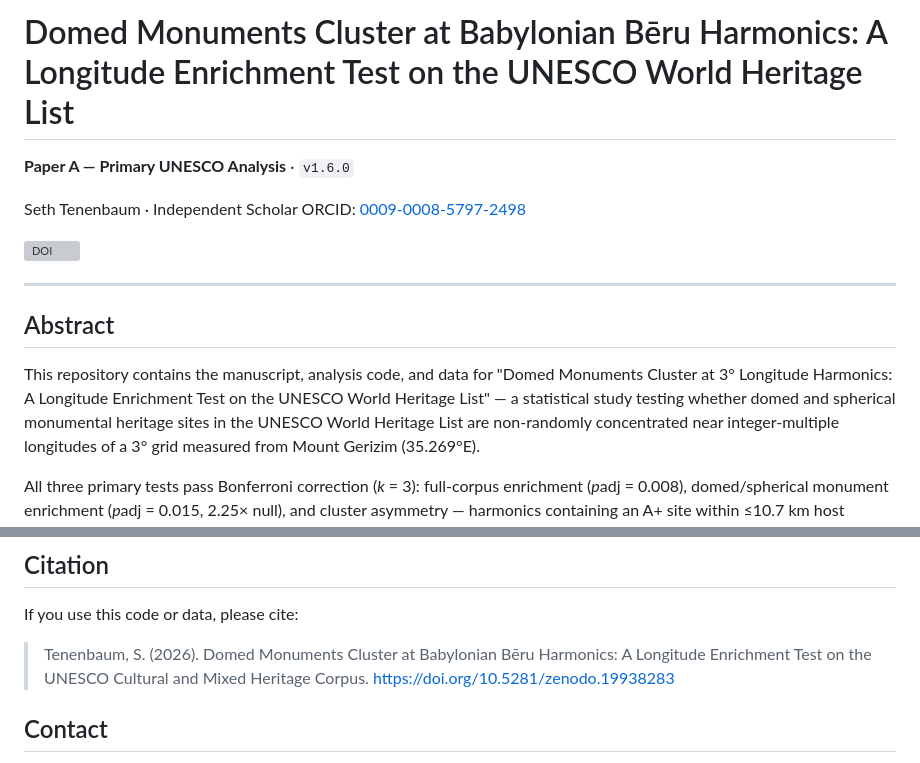
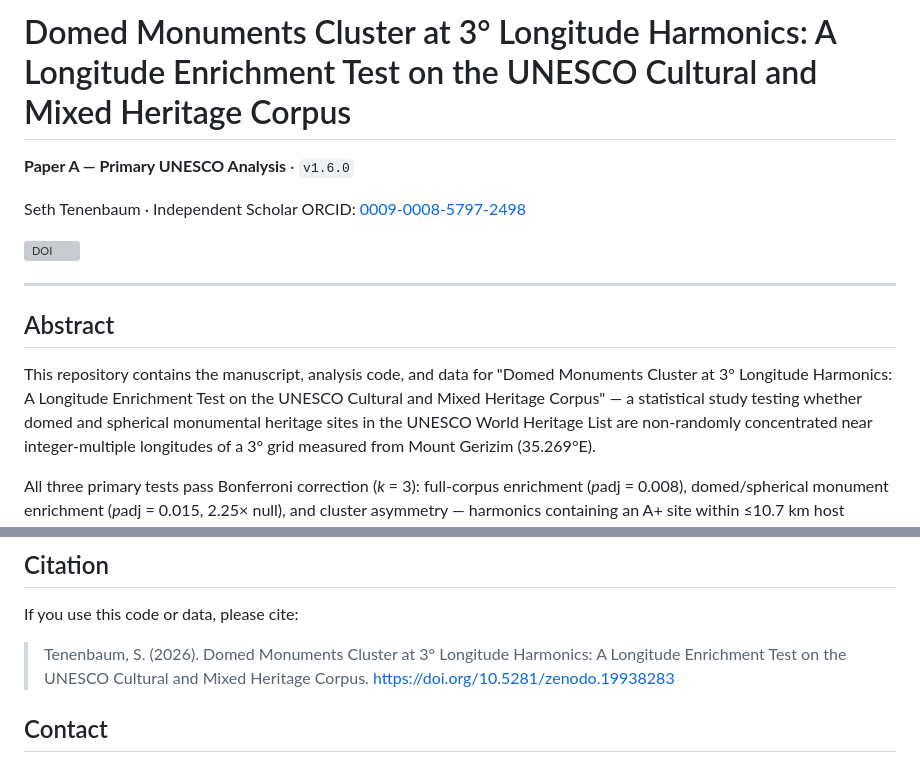
Before and after one commit to SethTenenbaum/gerizim-paper-a, a Markdown page: README.md, 2 parts joined by grey strips. Drawn GitHub-style; grey boxes are pictures that could not be loaded.

Commit message:
docs: update README title to the new paper title

```diff
--- a/README.md
+++ b/README.md
@@ -1,4 +1,4 @@
-# Domed Monuments Cluster at Babylonian Bēru Harmonics: A Longitude Enrichment Test on the UNESCO World Heritage List
+# Domed Monuments Cluster at 3° Longitude Harmonics: A Longitude Enrichment Test on the UNESCO Cultural and Mixed Heritage Corpus
 
 **Paper A — Primary UNESCO Analysis** · `v1.6.0`
 
@@ -13,7 +13,7 @@ ORCID: [0009-0008-5797-2498](https://orcid.org/0009-0008-5797-2498)
 
 This repository contains the manuscript, analysis code, and data for
 "Domed Monuments Cluster at 3° Longitude Harmonics: A Longitude
-Enrichment Test on the UNESCO World Heritage List" — a statistical study testing whether domed and
+Enrichment Test on the UNESCO Cultural and Mixed Heritage Corpus" — a statistical study testing whether domed and
 spherical monumental heritage sites in the UNESCO World Heritage List are
 non-randomly concentrated near integer-multiple longitudes of a 3° grid
 measured from Mount Gerizim (35.269°E).
@@ -357,7 +357,7 @@ See `LICENSE_NOTES.md` for the full per-file breakdown.
 
 If you use this code or data, please cite:
 
-> Tenenbaum, S. (2026). Domed Monuments Cluster at Babylonian Bēru Harmonics:
+> Tenenbaum, S. (2026). Domed Monuments Cluster at 3° Longitude Harmonics:
 > A Longitude Enrichment Test on the UNESCO Cultural and Mixed Heritage Corpus.
 > https://doi.org/10.5281/zenodo.19938283
 
```
